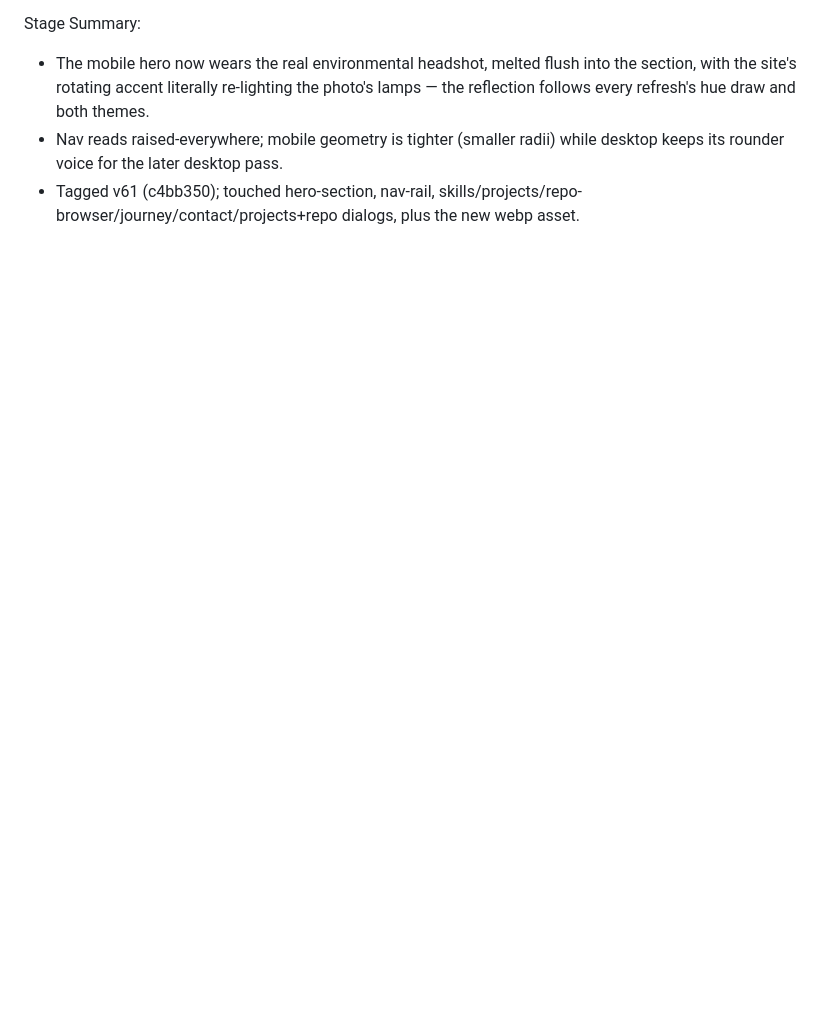
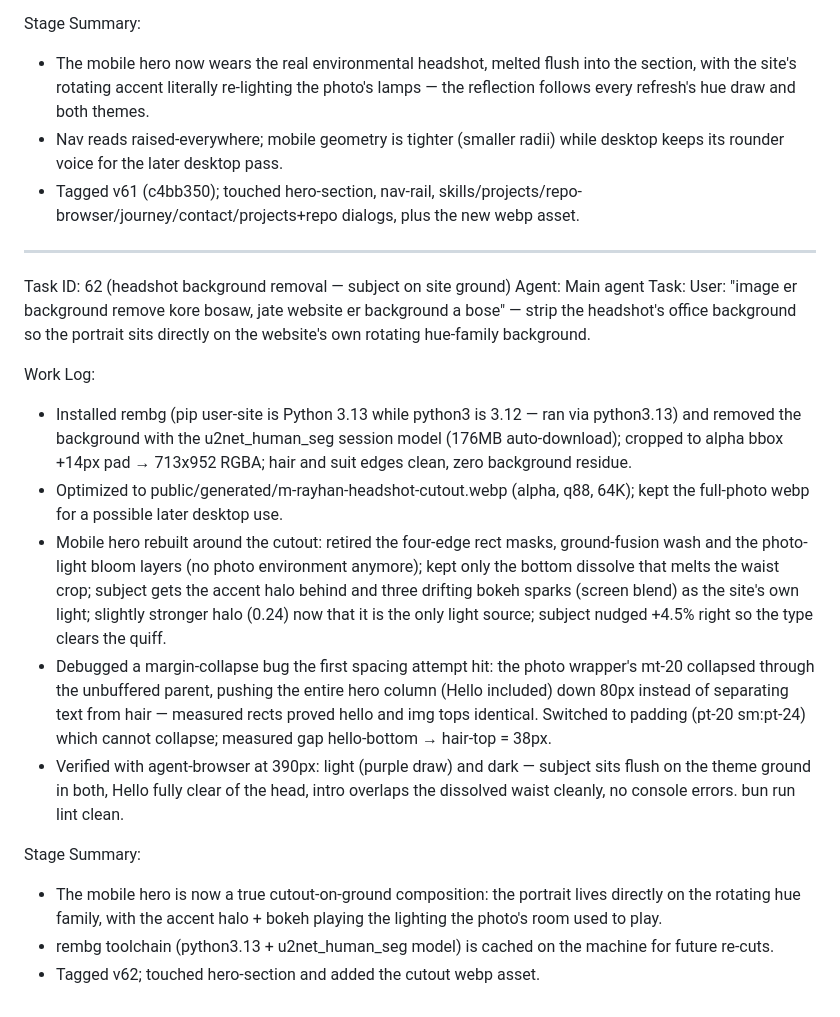
Before and after one commit to rayhan-404/New-portfolio, a Markdown page: worklog.md, the part around the change. Drawn GitHub-style; blank space fills up the shorter version.

Commit message:
worklog: task 62

```diff
--- a/worklog.md
+++ b/worklog.md
@@ -769,3 +769,20 @@ Stage Summary:
 - The mobile hero now wears the real environmental headshot, melted flush into the section, with the site's rotating accent literally re-lighting the photo's lamps — the reflection follows every refresh's hue draw and both themes.
 - Nav reads raised-everywhere; mobile geometry is tighter (smaller radii) while desktop keeps its rounder voice for the later desktop pass.
 - Tagged v61 (c4bb350); touched hero-section, nav-rail, skills/projects/repo-browser/journey/contact/projects+repo dialogs, plus the new webp asset.
+
+---
+Task ID: 62 (headshot background removal — subject on site ground)
+Agent: Main agent
+Task: User: "image er background remove kore bosaw, jate website er background a bose" — strip the headshot's office background so the portrait sits directly on the website's own rotating hue-family background.
+
+Work Log:
+- Installed rembg (pip user-site is Python 3.13 while python3 is 3.12 — ran via python3.13) and removed the background with the u2net_human_seg session model (176MB auto-download); cropped to alpha bbox +14px pad → 713x952 RGBA; hair and suit edges clean, zero background residue.
+- Optimized to public/generated/m-rayhan-headshot-cutout.webp (alpha, q88, 64K); kept the full-photo webp for a possible later desktop use.
+- Mobile hero rebuilt around the cutout: retired the four-edge rect masks, ground-fusion wash and the photo-light bloom layers (no photo environment anymore); kept only the bottom dissolve that melts the waist crop; subject gets the accent halo behind and three drifting bokeh sparks (screen blend) as the site's own light; slightly stronger halo (0.24) now that it is the only light source; subject nudged +4.5% right so the type clears the quiff.
+- Debugged a margin-collapse bug the first spacing attempt hit: the photo wrapper's mt-20 collapsed through the unbuffered parent, pushing the entire hero column (Hello included) down 80px instead of separating text from hair — measured rects proved hello and img tops identical. Switched to padding (pt-20 sm:pt-24) which cannot collapse; measured gap hello-bottom → hair-top = 38px.
+- Verified with agent-browser at 390px: light (purple draw) and dark — subject sits flush on the theme ground in both, Hello fully clear of the head, intro overlaps the dissolved waist cleanly, no console errors. bun run lint clean.
+
+Stage Summary:
+- The mobile hero is now a true cutout-on-ground composition: the portrait lives directly on the rotating hue family, with the accent halo + bokeh playing the lighting the photo's room used to play.
+- rembg toolchain (python3.13 + u2net_human_seg model) is cached on the machine for future re-cuts.
+- Tagged v62; touched hero-section and added the cutout webp asset.
```
